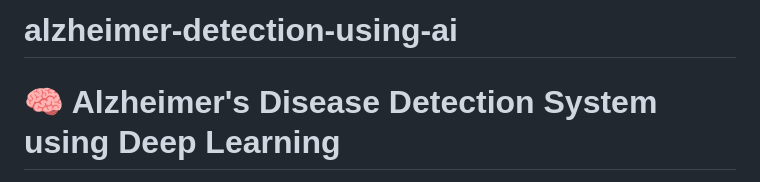
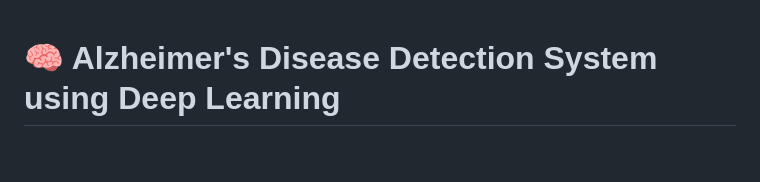
Before and after one commit to premselvas/alzheimer-detection-using-ai, a Markdown page: README.md, the part around the change. Rendered like a GitHub page; blank space fills up the shorter version.

```diff
--- a/README.md
+++ b/README.md
@@ -1,4 +1,4 @@
-# alzheimer-detection-using-ai
+
 # 🧠 Alzheimer's Disease Detection System using Deep Learning
 
 An advanced AI-powered web application for detecting and classifying Alzheimer's disease stages from brain MRI scans using Convolutional Neural Networks (CNN). This project provides accurate multi-class prediction along with visual heatmap explanations to assist in understanding model decisions.
```
